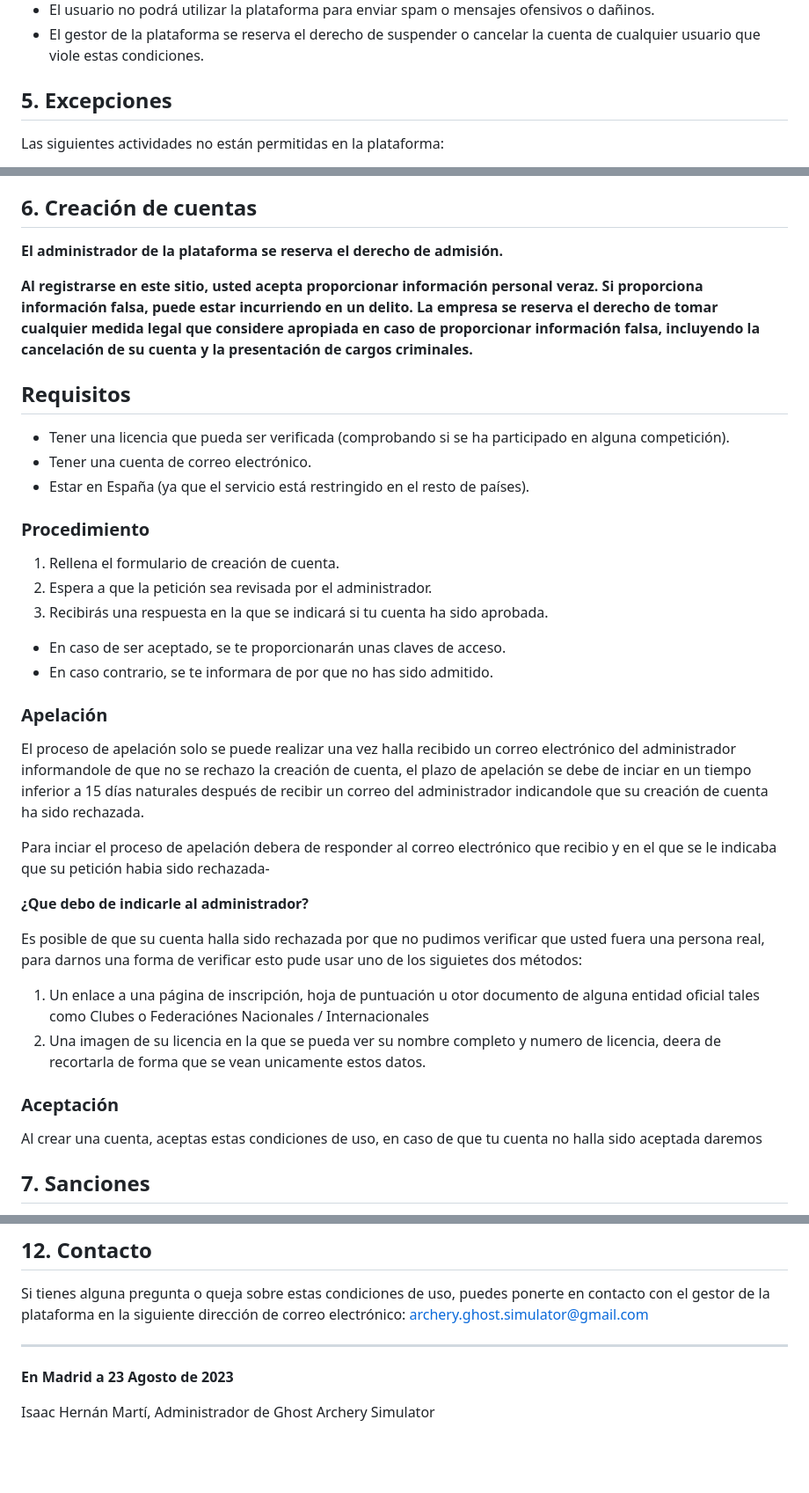
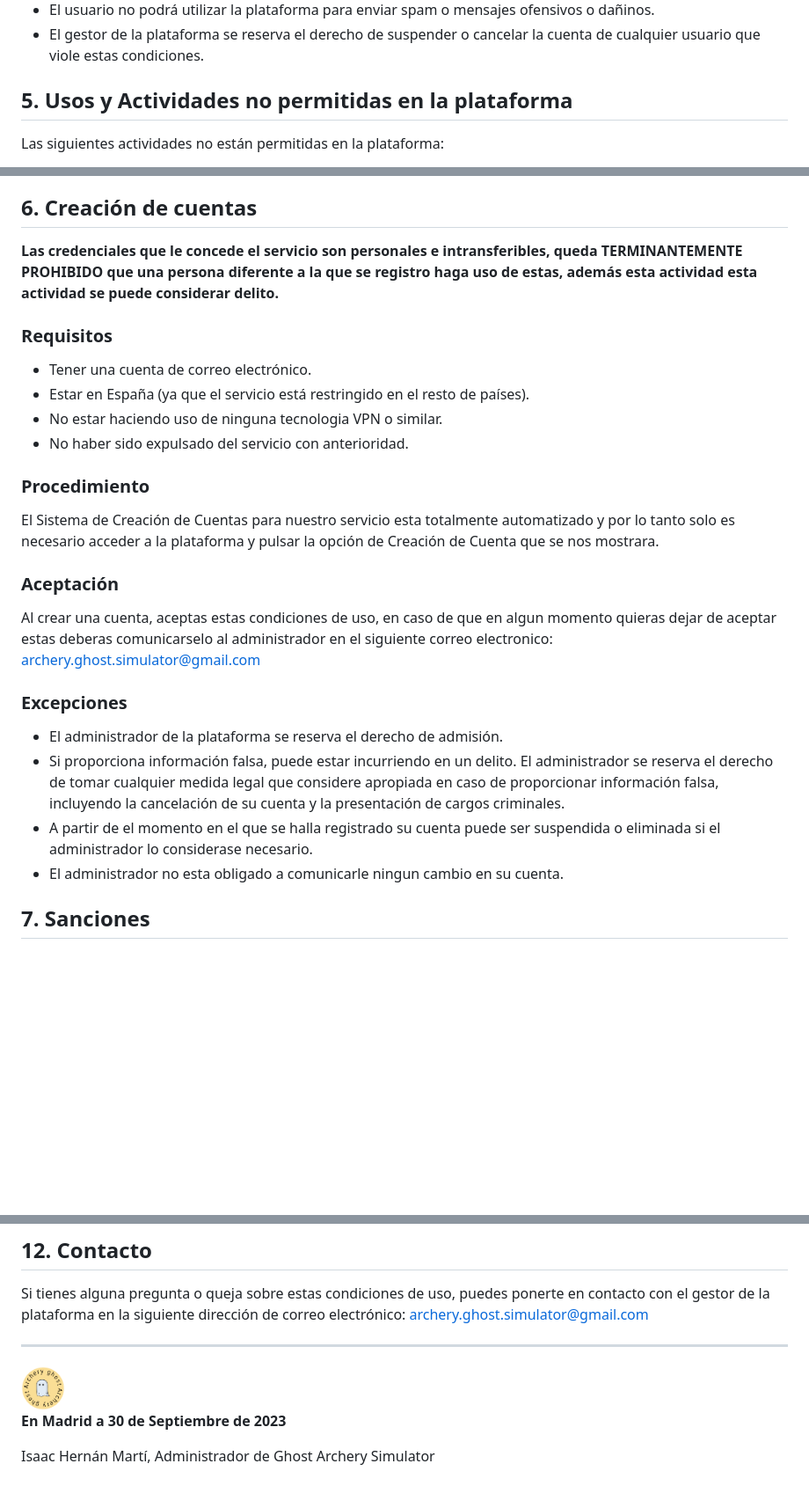
Before and after one commit to Isaaker/Ghost_Simulator_ES, a Markdown page: CONDITIONS.md, 3 parts joined by grey strips. Shown at 88% size. Drawn GitHub-style; blank space fills up the shorter version.

```diff
--- a/CONDITIONS.md
+++ b/CONDITIONS.md
@@ -35,7 +34,7 @@ El uso de la plataforma está sujeto a las siguientes condiciones:
 * El usuario no podrá utilizar la plataforma para enviar spam o mensajes ofensivos o dañinos.
 * El gestor de la plataforma se reserva el derecho de suspender o cancelar la cuenta de cualquier usuario que viole estas condiciones.
 
-## 5. Excepciones
+## 5. Usos y Actividades no permitidas en la plataforma
 
 Las siguientes actividades no están permitidas en la plataforma:
 
@@ -50,40 +49,29 @@ Las siguientes actividades no están permitidas en la plataforma:
 
 ## 6. Creación de cuentas
 
-**El administrador de la plataforma se reserva el derecho de admisión.**
+**Las credenciales que le concede el servicio son personales e intransferibles, queda TERMINANTEMENTE PROHIBIDO que una persona diferente a la que se registro haga uso de estas, además esta actividad esta actividad se puede considerar delito.**
 
-**Al registrarse en este sitio, usted acepta proporcionar información personal veraz. Si proporciona información falsa, puede estar incurriendo en un delito. La empresa se reserva el derecho de tomar cualquier medida legal que considere apropiada en caso de proporcionar información falsa, incluyendo la cancelación de su cuenta y la presentación de cargos criminales.**
+### Requisitos
 
-## Requisitos
-
-* Tener una licencia que pueda ser verificada (comprobando si se ha participado en alguna competición).
 * Tener una cuenta de correo electrónico.
 * Estar en España (ya que el servicio está restringido en el resto de países).
+* No estar haciendo uso de ninguna tecnologia VPN o similar.
+* No haber sido expulsado del servicio con anterioridad.
 
 ### Procedimiento
 
-1. Rellena el formulario de creación de cuenta.
-2. Espera a que la petición sea revisada por el administrador.
-3. Recibirás una respuesta en la que se indicará si tu cuenta ha sido aprobada.
-* En caso de ser aceptado, se te proporcionarán unas claves de acceso.
-* En caso contrario, se te informara de por que no has sido admitido.
-
-### Apelación
-
-El proceso de apelación solo se puede realizar una vez halla recibido un correo electrónico del administrador informandole de que no se rechazo la creación de cuenta, el plazo de apelación se debe de inciar en un tiempo inferior a 15 días naturales después de recibir un correo del administrador indicandole que su creación de cuenta ha sido rechazada.
-
-Para inciar el proceso de apelación debera de responder al correo electrónico que recibio y en el que se le indicaba que su petición habia sido rechazada-
-
-**¿Que debo de indicarle al administrador?**
-
-Es posible de que su cuenta halla sido rechazada por que no pudimos verificar que usted fuera una persona real, para darnos una forma de verificar esto pude usar uno de los siguietes dos métodos:
-
-1. Un enlace a una página de inscripción, hoja de puntuación u otor documento de alguna entidad oficial tales como Clubes o Federaciónes Nacionales / Internacionales
-2. Una imagen de su licencia en la que se pueda ver su nombre completo y numero de licencia, deera de recortarla de forma que se vean unicamente estos datos.
+El Sistema de Creación de Cuentas para nuestro servicio esta totalmente automatizado y por lo tanto solo es necesario acceder a la plataforma y pulsar la opción de Creación de Cuenta que se nos mostrara.
 
 ### Aceptación
 
-Al crear una cuenta, aceptas estas condiciones de uso, en caso de que tu cuenta no halla sido aceptada daremos
+Al crear una cuenta, aceptas estas condiciones de uso, en caso de que en algun momento quieras dejar de aceptar estas deberas comunicarselo al administrador en el siguiente correo electronico: archery.ghost.simulator@gmail.com
+
+### Excepciones
+
+* El administrador de la plataforma se reserva el derecho de admisión.
+* Si proporciona información falsa, puede estar incurriendo en un delito. El administrador se reserva el derecho de tomar cualquier medida legal que considere apropiada en caso de proporcionar información falsa, incluyendo la cancelación de su cuenta y la presentación de cargos criminales.
+* A partir de el momento en el que se halla registrado su cuenta puede ser suspendida o eliminada si el administrador lo considerase necesario.
+* El administrador no esta obligado a comunicarle ningun cambio en su cuenta.
 
 ## 7. Sanciones
 
@@ -134,6 +146,8 @@ Si tienes alguna pregunta o queja sobre estas condiciones de uso, puedes ponerte
 
 <hr>
 
-**En Madrid a 23 Agosto de 2023**
+<img src="https://github.com/Isaaker/Ghost_Simulator_ES/blob/main/images/Archery_Ghost_Simulator.png?raw=true" alt="Logo de Archery Ghost Simulator" width="50" height="50">
+
+**En Madrid a 30 de Septiembre de 2023**
 
 Isaac Hernán Martí, Administrador de Ghost Archery Simulator
```
Also changed, not shown: other parts of CONDITIONS.md (+36 -13 lines).
